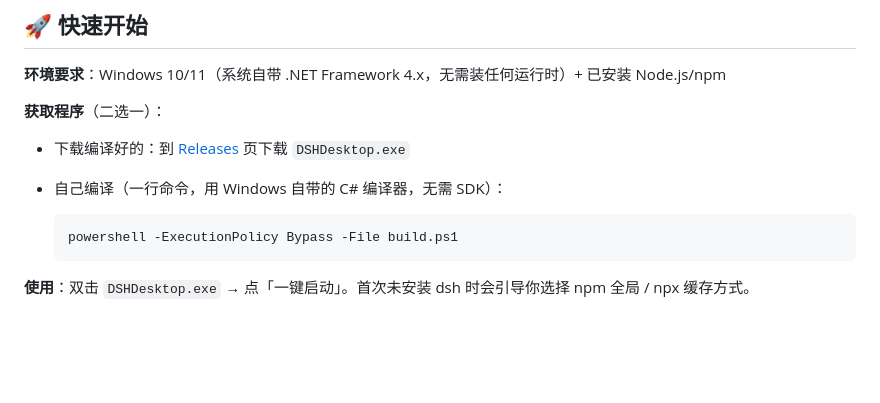
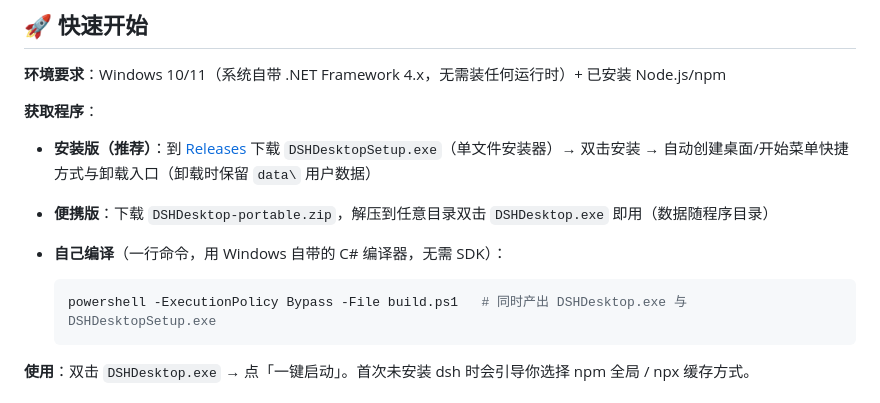
Before and after one commit to xuxue04403/dsh-desktop, a Markdown page: README.md, the part around the change. Drawn GitHub-style; blank space fills up the shorter version.

Commit message:
chore: update README.md

````diff
--- a/README.md
+++ b/README.md
@@ -32,13 +32,14 @@
 
 **环境要求**：Windows 10/11（系统自带 .NET Framework 4.x，无需装任何运行时）+ 已安装 Node.js/npm
 
-**获取程序**（二选一）：
+**获取程序**：
 
-- 下载编译好的：到 [Releases](../../releases) 页下载 `DSHDesktop.exe`
-- 自己编译（一行命令，用 Windows 自带的 C# 编译器，无需 SDK）：
+- **安装版（推荐）**：到 [Releases](../../releases) 下载 `DSHDesktopSetup.exe`（单文件安装器）→ 双击安装 → 自动创建桌面/开始菜单快捷方式与卸载入口（卸载时保留 `data\` 用户数据）
+- **便携版**：下载 `DSHDesktop-portable.zip`，解压到任意目录双击 `DSHDesktop.exe` 即用（数据随程序目录）
+- **自己编译**（一行命令，用 Windows 自带的 C# 编译器，无需 SDK）：
 
   ```powershell
-  powershell -ExecutionPolicy Bypass -File build.ps1
+  powershell -ExecutionPolicy Bypass -File build.ps1   # 同时产出 DSHDesktop.exe 与 DSHDesktopSetup.exe
   ```
 
 **使用**：双击 `DSHDesktop.exe` → 点「一键启动」。首次未安装 dsh 时会引导你选择 npm 全局 / npx 缓存方式。
````
